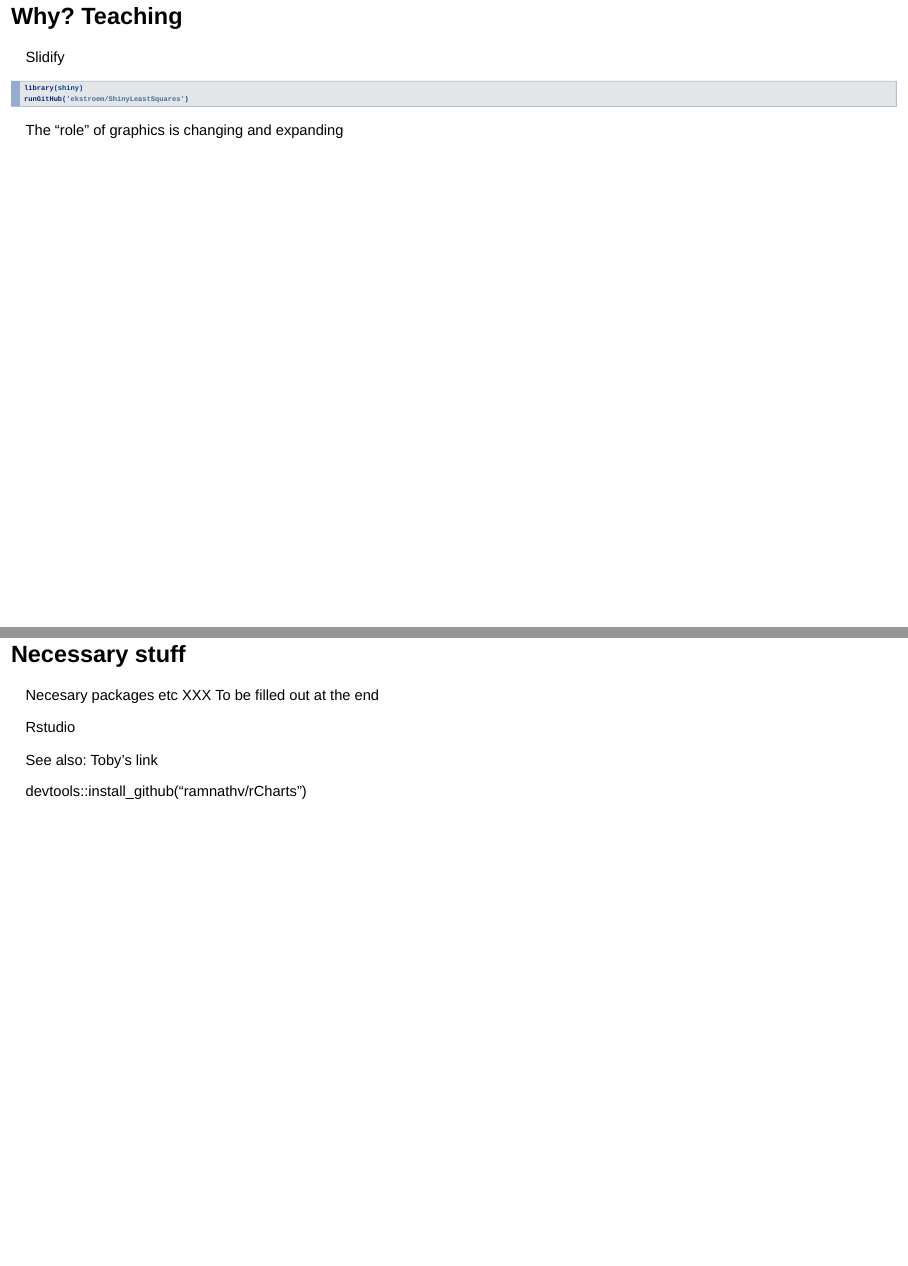
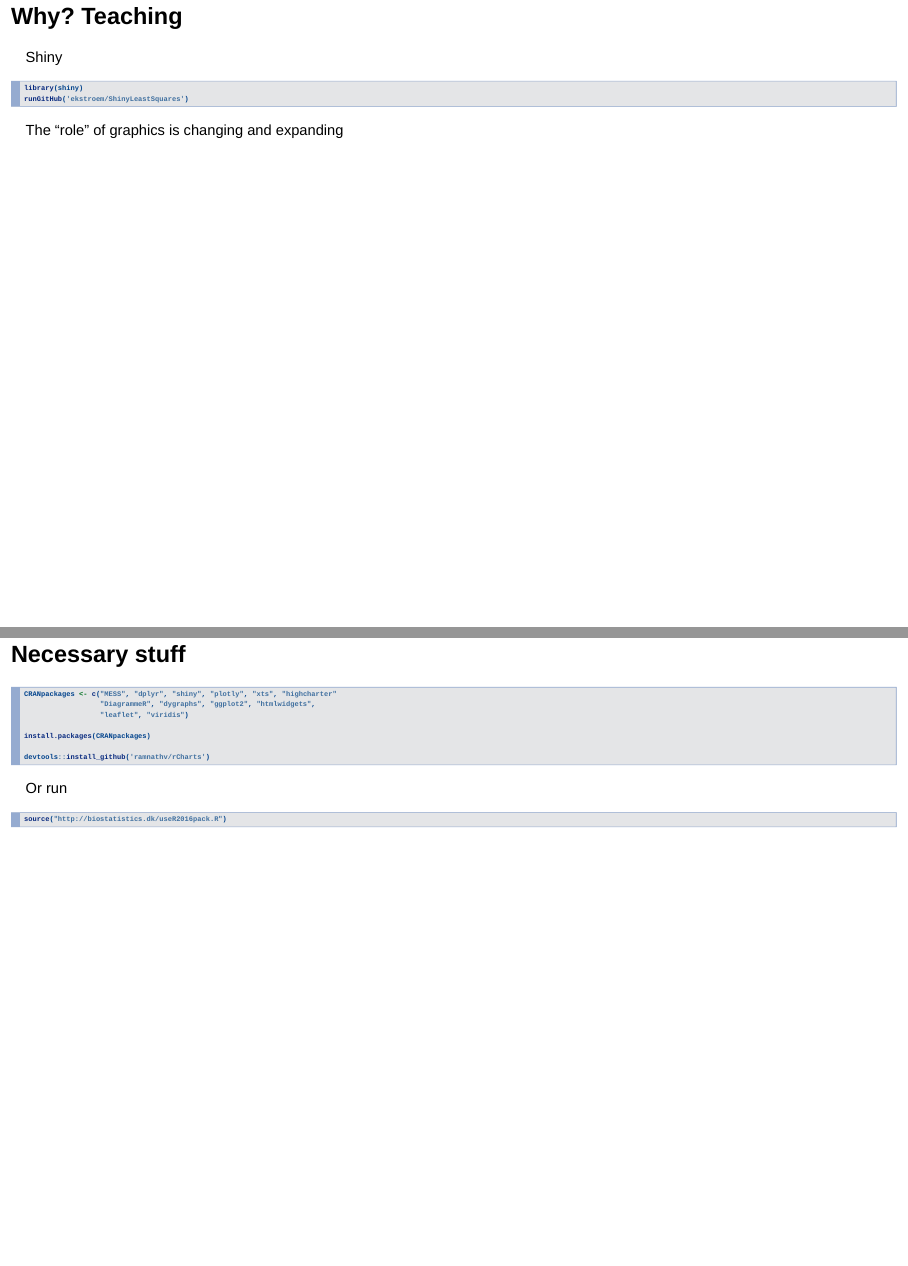
Before and after one commit to tdhock/interactive-tutorial, an R Markdown document (IntGraph.Rmd): pages 7 and 10 of 66, joined at a grey line. Rendered offline with R 4.5, knitr and Pandoc, with nearby package versions; drawn as Slidy slides in place of the format the file asks for; code that draws random numbers runs with fixed seeds of ours; some code elsewhere in the file could not run offline.

Commit message:
Final-ish

````diff
--- a/IntGraph.Rmd
+++ b/IntGraph.Rmd
@@ -68,7 +68,7 @@ knitr::include_graphics("img/fedtsyrer2.png")
 
 ## Why? Teaching
 
-Slidify
+Shiny
 
 ```{r eval=FALSE, echo=TRUE}
 library(shiny)
@@ -136,13 +136,21 @@ knitr::include_graphics("img/ekstrom-2014.jpg")
 
 ## Necessary stuff
 
-Necesary packages etc XXX To be filled out at the end
+```{r echo=TRUE, eval=FALSE}
+CRANpackages <- c("MESS", "dplyr", "shiny", "plotly", "xts", "highcharter"
+                  "DiagrammeR", "dygraphs", "ggplot2", "htmlwidgets",
+                  "leaflet", "viridis")
 
-Rstudio
+install.packages(CRANpackages)
 
-See also: Toby's link
+devtools::install_github('ramnathv/rCharts')
+```
 
-devtools::install_github("ramnathv/rCharts")
+Or run
+
+```{r echo=TRUE, eval=FALSE}
+source("http://biostatistics.dk/useR2016pack.R")
+```
 
 
 ## The role of the graphics/viewer
--- a/useR2016pack.R
+++ b/useR2016pack.R
@@ -10,3 +10,6 @@ CRANpackages <- c("MESS", "dplyr", "shiny", "plotly", "xts", "highcharter" "Diag
 install.packages(CRANpackages)
 
 require(devtools)
+install_github('ramnathv/rCharts', force=TRUE)
+
+install_github('ekstroem/MESS', force=TRUE)
````
Also changed, not shown: IntGraph.Rmd (20 more changed lines), useR2016pack.R (3 more changed lines).
